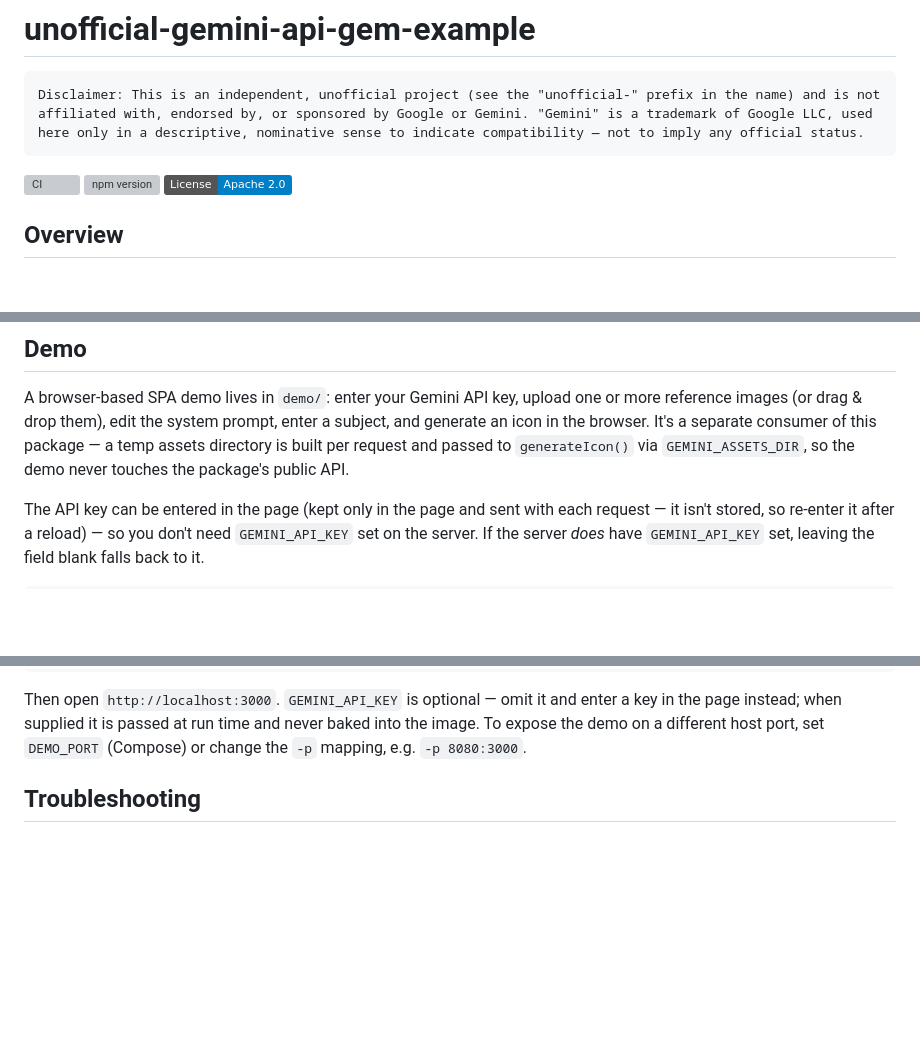
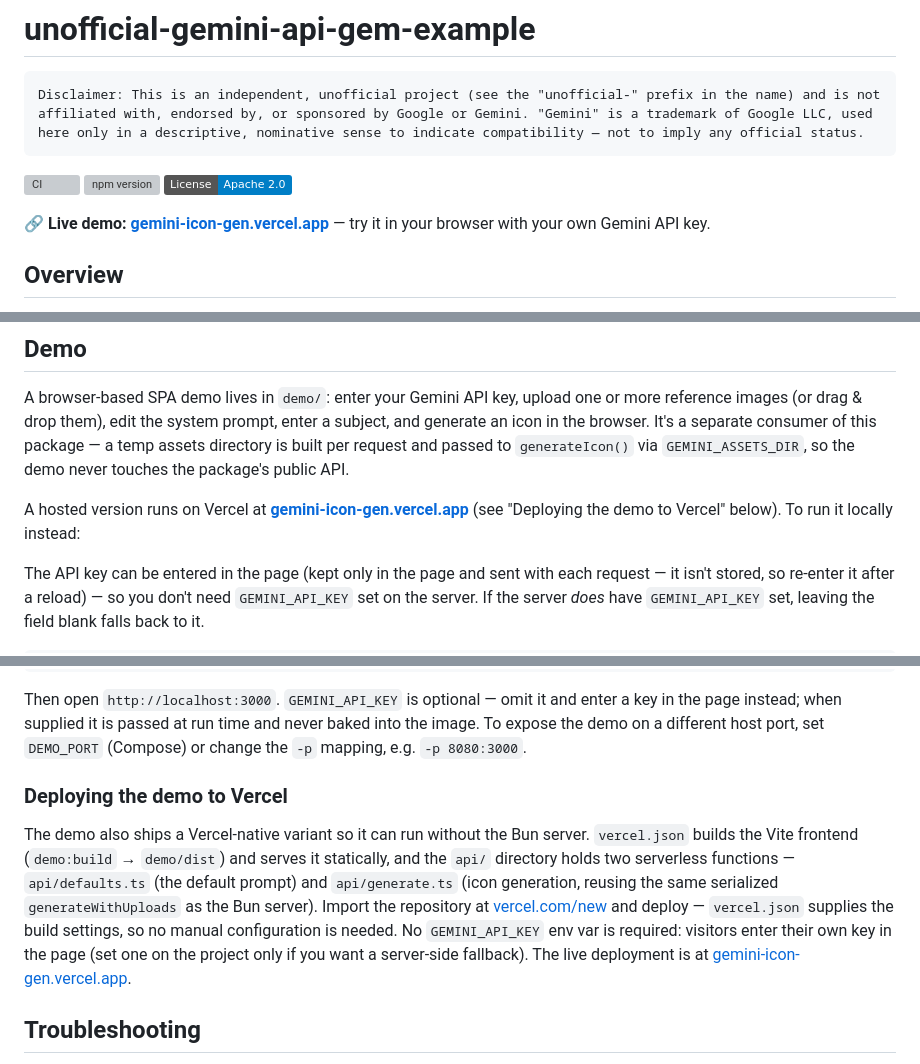
Before and after one commit to RichardMcQuiston01/unofficial-gemini-api-gem-example, a Markdown page: README.md, 3 parts joined by grey strips. Rendered like a GitHub page; badges without logos; blank space fills up the shorter version; grey boxes are pictures that could not be loaded.

Commit message:
Document the live Vercel demo in the README
Add a live-demo link (gemini-icon-gen.vercel.app) near the top and in the
Demo section, and a "Deploying the demo to Vercel" subsection describing
vercel.json + the api/ serverless functions and the import-and-deploy
flow. Note the URL in the CHANGELOG.

Co-Authored-By: Claude Opus 4.8 <noreply@anthropic.com>
Claude-Session: https://claude.ai/code/session_01AEiaCycMMDfDVyj58Nf8Uf

```diff
--- a/README.md
+++ b/README.md
@@ -7,6 +7,8 @@ Disclaimer: This is an independent, unofficial project (see the "unofficial-" pr
 [![CI](https://github.com/RichardMcQuiston01/unofficial-gemini-api-gem-example/actions/workflows/ci.yml/badge.svg)](https://github.com/RichardMcQuiston01/unofficial-gemini-api-gem-example/actions/workflows/ci.yml)
 [![npm version](https://img.shields.io/npm/v/@richardmcquiston01/gemini-icon-gen.svg)](https://www.npmjs.com/package/@richardmcquiston01/gemini-icon-gen)
 [![License: Apache-2.0](https://img.shields.io/badge/License-Apache_2.0-blue.svg)](https://opensource.org/license/apache-2-0/)
+
+**🔗 Live demo: [gemini-icon-gen.vercel.app](https://gemini-icon-gen.vercel.app/)** — try it in your browser with your own Gemini API key.
 
 ## Overview
 
@@ -123,6 +125,10 @@ It's a separate consumer of this package — a temp assets directory is
 built per request and passed to `generateIcon()` via `GEMINI_ASSETS_DIR`,
 so the demo never touches the package's public API.
 
+A hosted version runs on Vercel at
+**[gemini-icon-gen.vercel.app](https://gemini-icon-gen.vercel.app/)** (see
+"Deploying the demo to Vercel" below). To run it locally instead:
+
 The API key can be entered in the page (kept only in the page and sent
 with each request — it isn't stored, so re-enter it after a reload) — so
 you don't need `GEMINI_API_KEY` set on the server. If the server _does_
@@ -165,6 +171,21 @@ and enter a key in the page instead; when supplied it is passed at run
 time and never baked into the image. To expose the demo on a different
 host port, set `DEMO_PORT` (Compose) or change the `-p` mapping, e.g.
 `-p 8080:3000`.
+
+### Deploying the demo to Vercel
+
+The demo also ships a Vercel-native variant so it can run without the Bun
+server. `vercel.json` builds the Vite frontend (`demo:build` →
+`demo/dist`) and serves it statically, and the `api/` directory holds two
+serverless functions — `api/defaults.ts` (the default prompt) and
+`api/generate.ts` (icon generation, reusing the same serialized
+`generateWithUploads` as the Bun server). Import the repository at
+[vercel.com/new](https://vercel.com/new) and deploy — `vercel.json`
+supplies the build settings, so no manual configuration is needed. No
+`GEMINI_API_KEY` env var is required: visitors enter their own key in the
+page (set one on the project only if you want a server-side fallback). The
+live deployment is at
+[gemini-icon-gen.vercel.app](https://gemini-icon-gen.vercel.app/).
 
 ## Troubleshooting
 
```
Also changed, not shown: CHANGELOG.md (+3 -1 lines).
